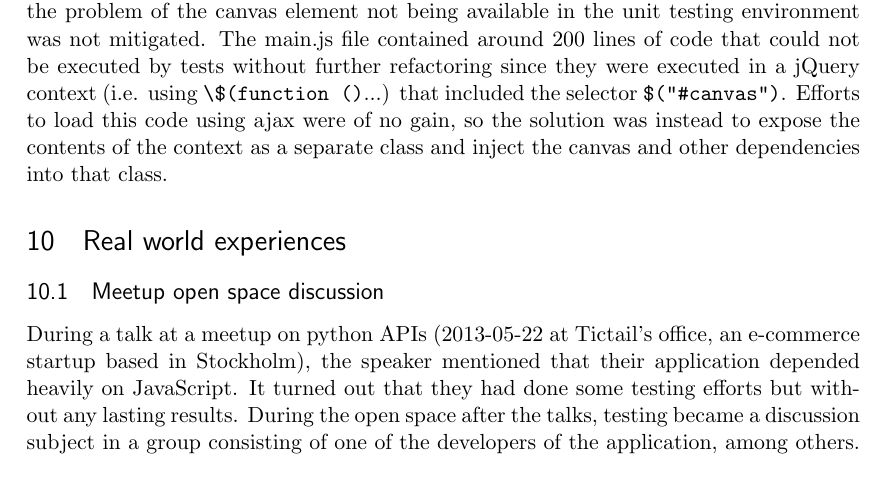
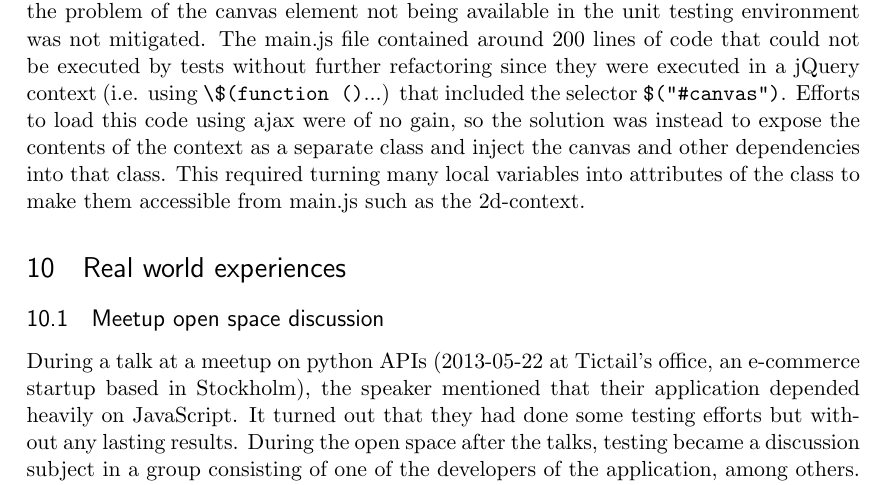
Before and after one commit to emilwall/exjobb, a LaTeX thesis (exjobb_thesis_emilwall.tex): part of page 18 of 19, cut so that both start at the same text. Compiled offline with pdfLaTeX.

Commit message:
Add senseless sentence, to be removed ;)

```diff
--- a/exjobb_thesis_emilwall.tex
+++ b/exjobb_thesis_emilwall.tex
@@ -299,7 +299,7 @@ Because JavaScript has no notion of interfaces, it is easy to accidentally use t
 
 \subsection{Testability issues with main.js in asteroids application}
 
-Despite partitioning the JavaScript of the asteroids applications into separate classes, the problem of the canvas element not being available in the unit testing environment was not mitigated. The main.js file contained around 200 lines of code that could not be executed by tests without further refactoring since they were executed in a jQuery context (i.e. using \verbdef{\jquerycontext}{\$(function ()}\jquerycontext...) that included the selector \verbdef{\selector}{$("#canvas")}\selector. Efforts to load this code using ajax were of no gain, so the solution was instead to expose the contents of the context as a separate class and inject the canvas and other dependencies into that class.
+Despite partitioning the JavaScript of the asteroids applications into separate classes, the problem of the canvas element not being available in the unit testing environment was not mitigated. The main.js file contained around 200 lines of code that could not be executed by tests without further refactoring since they were executed in a jQuery context (i.e. using \verbdef{\jquerycontext}{\$(function ()}\jquerycontext...) that included the selector \verbdef{\selector}{$("#canvas")}\selector. Efforts to load this code using ajax were of no gain, so the solution was instead to expose the contents of the context as a separate class and inject the canvas and other dependencies into that class. This required turning many local variables into attributes of the class to make them accessible from main.js such as the 2d-context.
 
 \section{Real world experiences}
 
```
